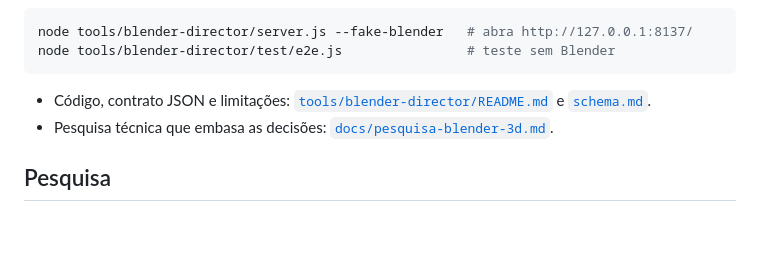
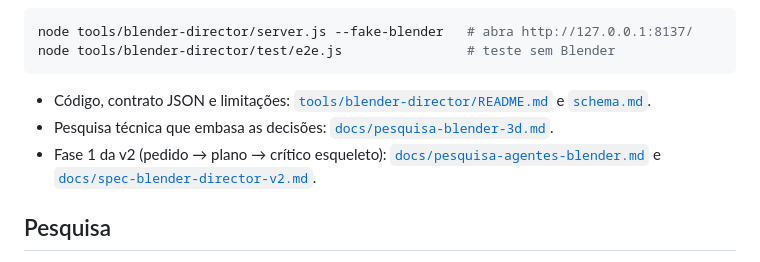
Before and after one commit to dshsuperagent-oss/superagent-sandbox, a Markdown page: README.md, the part around the change. Drawn GitHub-style; blank space fills up the shorter version.

```diff
--- a/README.md
+++ b/README.md
@@ -249,6 +249,7 @@ node tools/blender-director/test/e2e.js                # teste sem Blender
 
 - Código, contrato JSON e limitações: [`tools/blender-director/README.md`](tools/blender-director/README.md) e [`schema.md`](tools/blender-director/schema.md).
 - Pesquisa técnica que embasa as decisões: [`docs/pesquisa-blender-3d.md`](docs/pesquisa-blender-3d.md).
+- Fase 1 da v2 (pedido → plano → crítico esqueleto): [`docs/pesquisa-agentes-blender.md`](docs/pesquisa-agentes-blender.md) e [`docs/spec-blender-director-v2.md`](docs/spec-blender-director-v2.md).
 
 ## Pesquisa
 
```
Also changed, not shown: tools/blender-director/README.md (+64 -4 lines), docs/img/blender-director-v2-antes.png (added), docs/img/blender-director-v2-depois.png (added), docs/img/blender-director-v2-plano.png (added), 11 other files.
